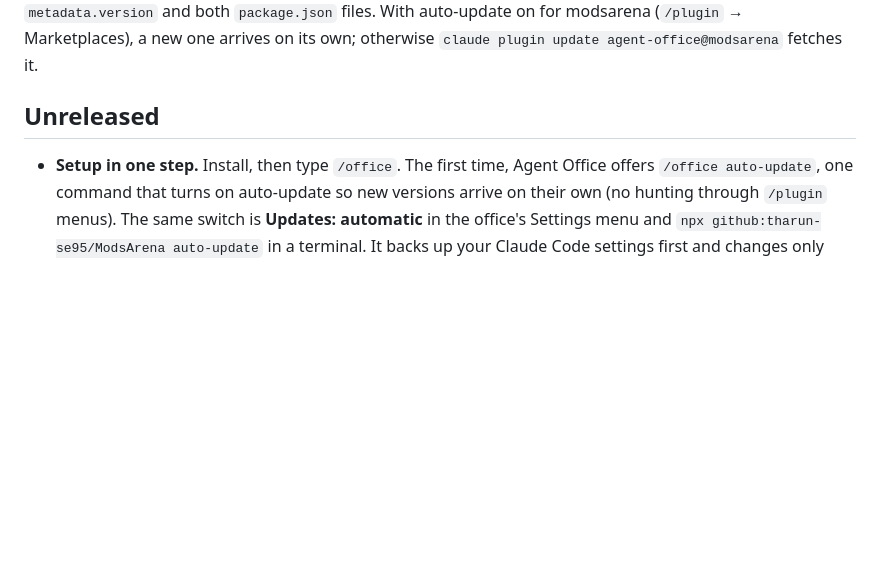
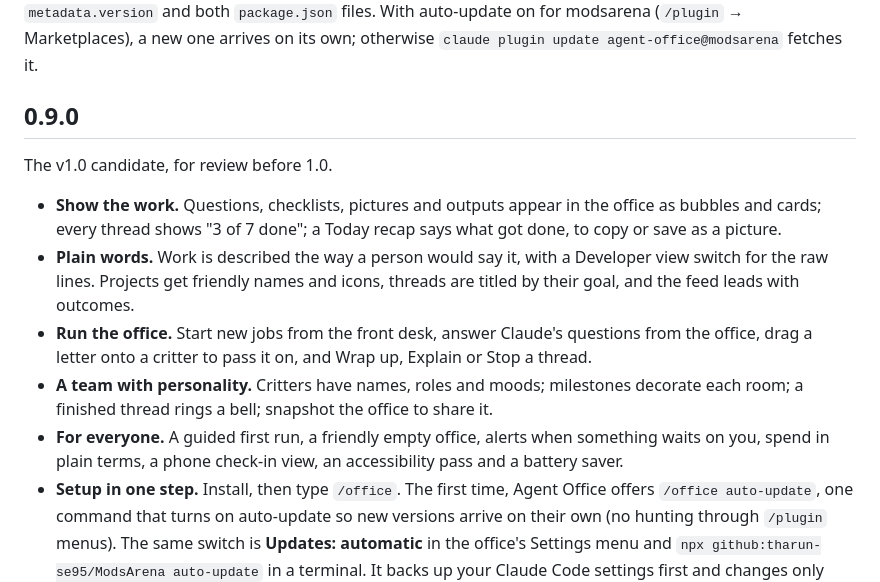
Before and after one commit to tharun-se95/ModsArena, a Markdown page: CHANGELOG.md, the part around the change. Drawn GitHub-style; blank space fills up the shorter version.

Commit message:
Add the 0.9.0 changelog section for the v1 candidate
Co-Authored-By: Claude Opus 5.5 (1M context) <noreply@anthropic.com>
Claude-Session: https://claude.ai/code/session_01HonYYWruRxVwVziDy8h39N

```diff
--- a/CHANGELOG.md
+++ b/CHANGELOG.md
@@ -7,8 +7,26 @@ git tag (`v0.2.1`) with a GitHub Release, and the same version is in
 modsarena (`/plugin` → Marketplaces), a new one arrives on its own;
 otherwise `claude plugin update agent-office@modsarena` fetches it.
 
-## Unreleased
+## 0.9.0
 
+The v1.0 candidate, for review before 1.0.
+
+- **Show the work.** Questions, checklists, pictures and outputs appear in
+  the office as bubbles and cards; every thread shows "3 of 7 done"; a
+  Today recap says what got done, to copy or save as a picture.
+- **Plain words.** Work is described the way a person would say it, with a
+  Developer view switch for the raw lines. Projects get friendly names and
+  icons, threads are titled by their goal, and the feed leads with
+  outcomes.
+- **Run the office.** Start new jobs from the front desk, answer Claude's
+  questions from the office, drag a letter onto a critter to pass it on,
+  and Wrap up, Explain or Stop a thread.
+- **A team with personality.** Critters have names, roles and moods;
+  milestones decorate each room; a finished thread rings a bell; snapshot
+  the office to share it.
+- **For everyone.** A guided first run, a friendly empty office, alerts
+  when something waits on you, spend in plain terms, a phone check-in
+  view, an accessibility pass and a battery saver.
 - **Setup in one step.** Install, then type `/office`. The first time,
   Agent Office offers `/office auto-update`, one command that turns on
   auto-update so new versions arrive on their own (no hunting through
```
